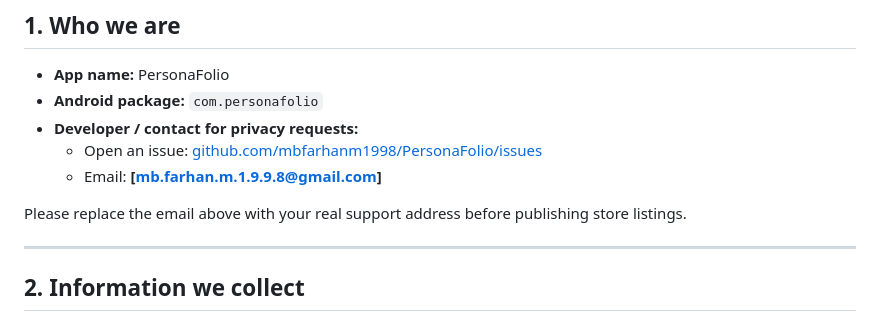
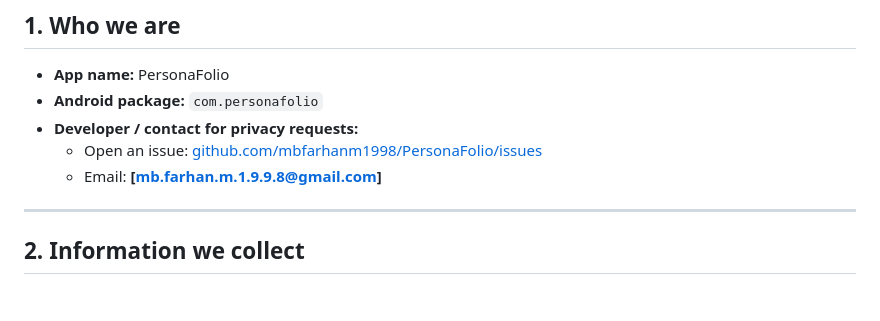
Before and after one commit to farhanstacks/personafolio-privacy, a Markdown page: PRIVACY_POLICY.md, the part around the change. Rendered like a GitHub page; blank space fills up the shorter version.

Commit message:
'formating'

```diff
--- a/PRIVACY_POLICY.md
+++ b/PRIVACY_POLICY.md
@@ -15,8 +15,6 @@ By creating an account or using PersonaFolio, you agree to this Privacy Policy.
 - **Developer / contact for privacy requests:**
   - Open an issue: [github.com/mbfarhanm1998/PersonaFolio/issues](https://github.com/farhanstacks/PersonaFolio/issues)
   - Email: **[mb.farhan.m.1.9.9.8@gmail.com]**
-
-Please replace the email above with your real support address before publishing store listings.
 
 ---
 
```
